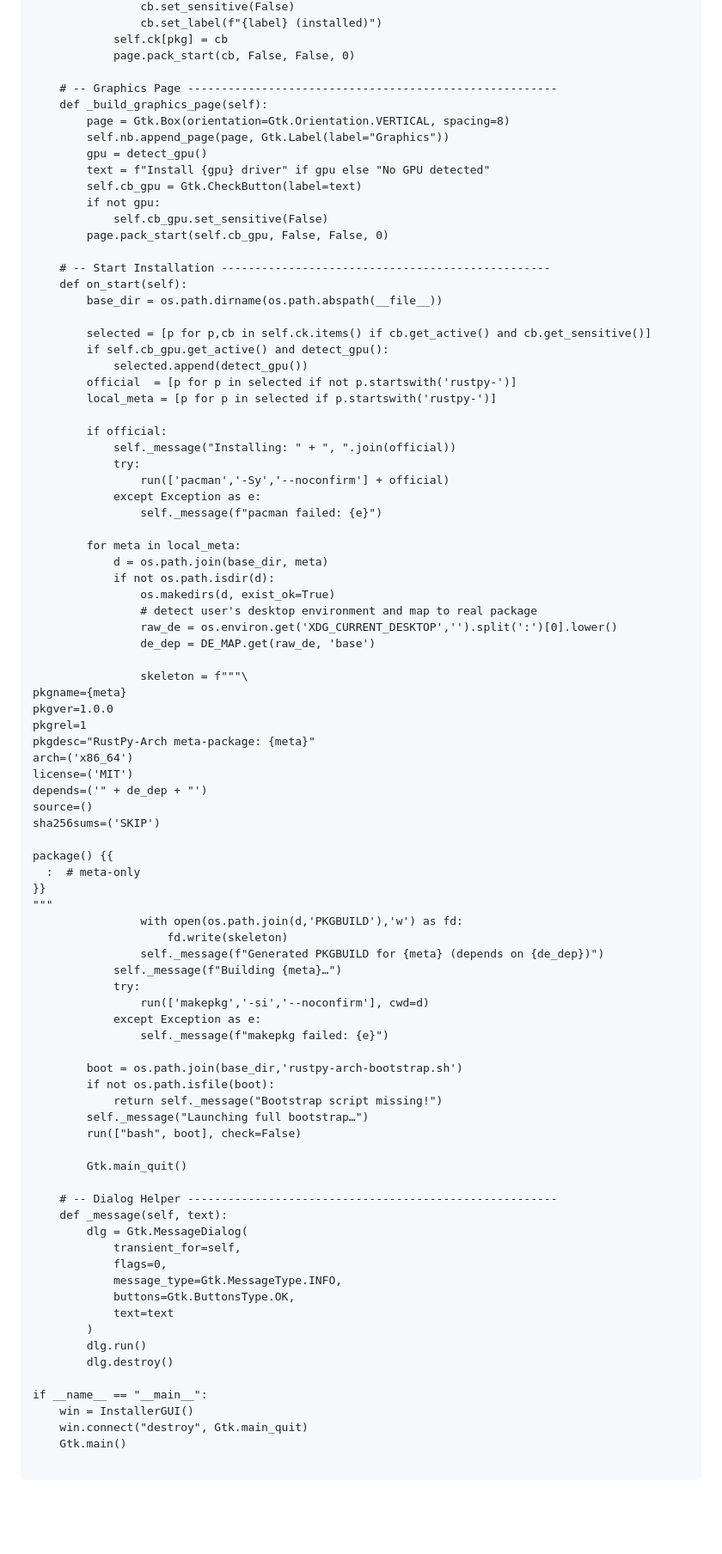
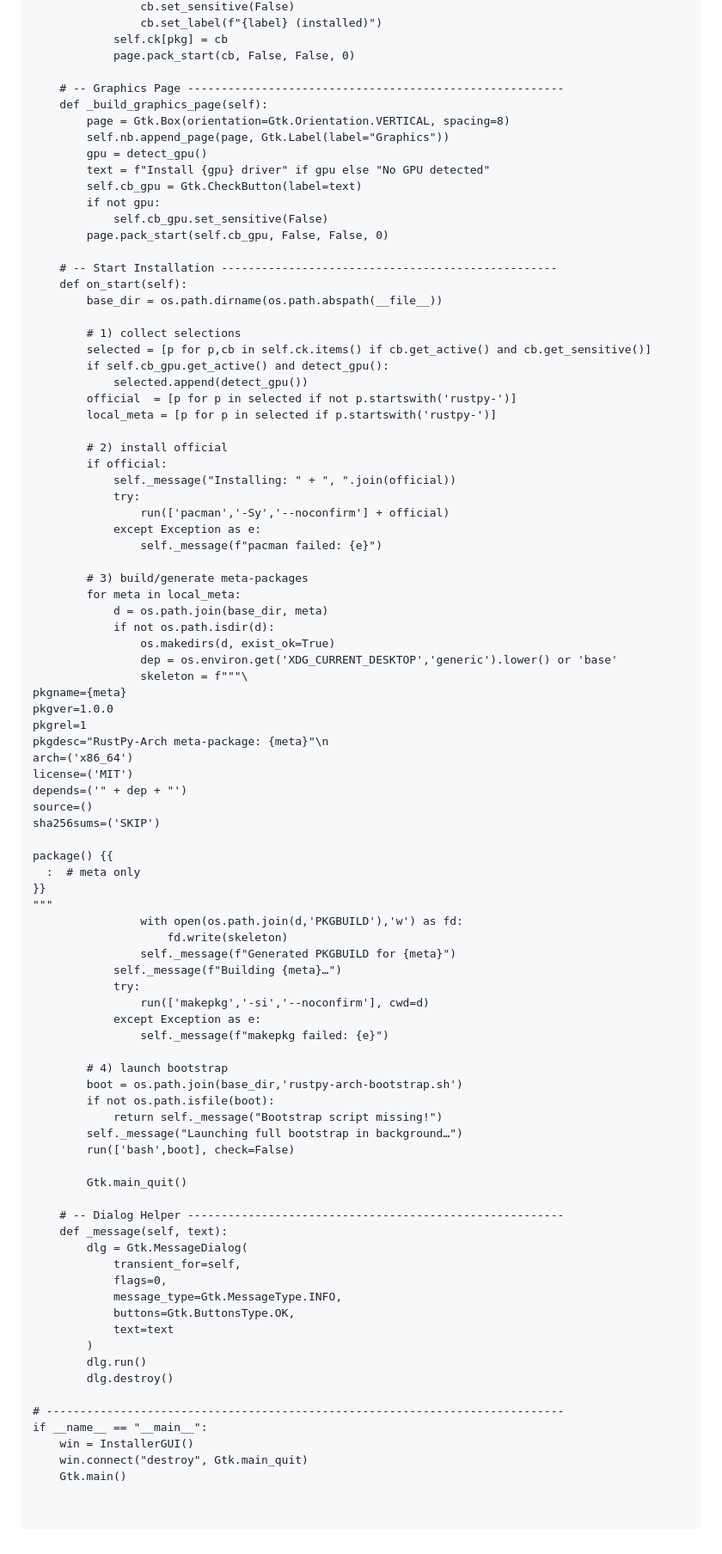
Before and after one commit to xatusbetazx17/rustpy-arch, a Markdown page: README.md, the part around the change printed below. Shown: that part at 86% size. GitHub-like rendering; blank space fills up the shorter version.

```diff
--- a/README.md
+++ b/README.md
@@ -243,7 +227,7 @@ class InstallerGUI(Gtk.Window):
             self.ck[pkg] = cb
             page.pack_start(cb, False, False, 0)
 
-    # -- Graphics Page -------------------------------------------------------
+    # -- Graphics Page --------------------------------------------------------
     def _build_graphics_page(self):
         page = Gtk.Box(orientation=Gtk.Orientation.VERTICAL, spacing=8)
         self.nb.append_page(page, Gtk.Label(label="Graphics"))
@@ -254,16 +238,18 @@ class InstallerGUI(Gtk.Window):
             self.cb_gpu.set_sensitive(False)
         page.pack_start(self.cb_gpu, False, False, 0)
 
-    # -- Start Installation -------------------------------------------------
+    # -- Start Installation --------------------------------------------------
     def on_start(self):
         base_dir = os.path.dirname(os.path.abspath(__file__))
 
+        # 1) collect selections
         selected = [p for p,cb in self.ck.items() if cb.get_active() and cb.get_sensitive()]
         if self.cb_gpu.get_active() and detect_gpu():
             selected.append(detect_gpu())
         official  = [p for p in selected if not p.startswith('rustpy-')]
         local_meta = [p for p in selected if p.startswith('rustpy-')]
 
+        # 2) install official
         if official:
             self._message("Installing: " + ", ".join(official))
             try:
@@ -271,47 +257,46 @@ class InstallerGUI(Gtk.Window):
             except Exception as e:
                 self._message(f"pacman failed: {e}")
 
+        # 3) build/generate meta-packages
         for meta in local_meta:
             d = os.path.join(base_dir, meta)
             if not os.path.isdir(d):
                 os.makedirs(d, exist_ok=True)
-                # detect user's desktop environment and map to real package
-                raw_de = os.environ.get('XDG_CURRENT_DESKTOP','').split(':')[0].lower()
-                de_dep = DE_MAP.get(raw_de, 'base')
-
+                dep = os.environ.get('XDG_CURRENT_DESKTOP','generic').lower() or 'base'
                 skeleton = f"""\
 pkgname={meta}
 pkgver=1.0.0
 pkgrel=1
-pkgdesc="RustPy-Arch meta-package: {meta}"
+pkgdesc="RustPy-Arch meta-package: {meta}"\n
 arch=('x86_64')
 license=('MIT')
-depends=('" + de_dep + "')
+depends=('" + dep + "')
 source=()
 sha256sums=('SKIP')
 
 package() {{
-  :  # meta-only
+  :  # meta only
 }}
 """
                 with open(os.path.join(d,'PKGBUILD'),'w') as fd:
                     fd.write(skeleton)
-                self._message(f"Generated PKGBUILD for {meta} (depends on {de_dep})")
+                self._message(f"Generated PKGBUILD for {meta}")
             self._message(f"Building {meta}…")
             try:
                 run(['makepkg','-si','--noconfirm'], cwd=d)
             except Exception as e:
                 self._message(f"makepkg failed: {e}")
 
+        # 4) launch bootstrap
         boot = os.path.join(base_dir,'rustpy-arch-bootstrap.sh')
         if not os.path.isfile(boot):
             return self._message("Bootstrap script missing!")
-        self._message("Launching full bootstrap…")
-        run(["bash", boot], check=False)
+        self._message("Launching full bootstrap in background…")
+        run(['bash',boot], check=False)
 
         Gtk.main_quit()
 
-    # -- Dialog Helper -------------------------------------------------------
+    # -- Dialog Helper --------------------------------------------------------
     def _message(self, text):
         dlg = Gtk.MessageDialog(
             transient_for=self,
@@ -323,9 +308,11 @@ package() {{
         dlg.run()
         dlg.destroy()
 
+# -----------------------------------------------------------------------------
 if __name__ == "__main__":
     win = InstallerGUI()
     win.connect("destroy", Gtk.main_quit)
     Gtk.main()
 
+
 ~~~
```
Also changed, not shown: other parts of README.md (+2 -18 lines).
